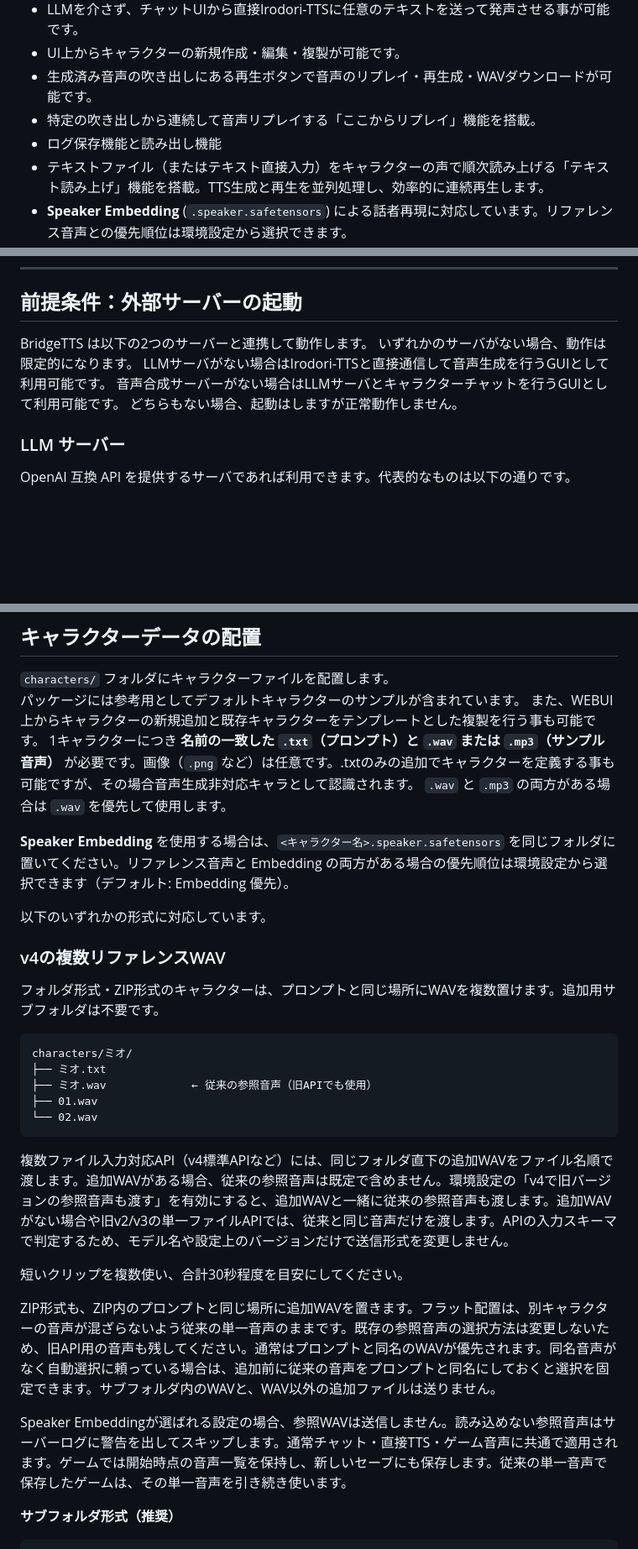
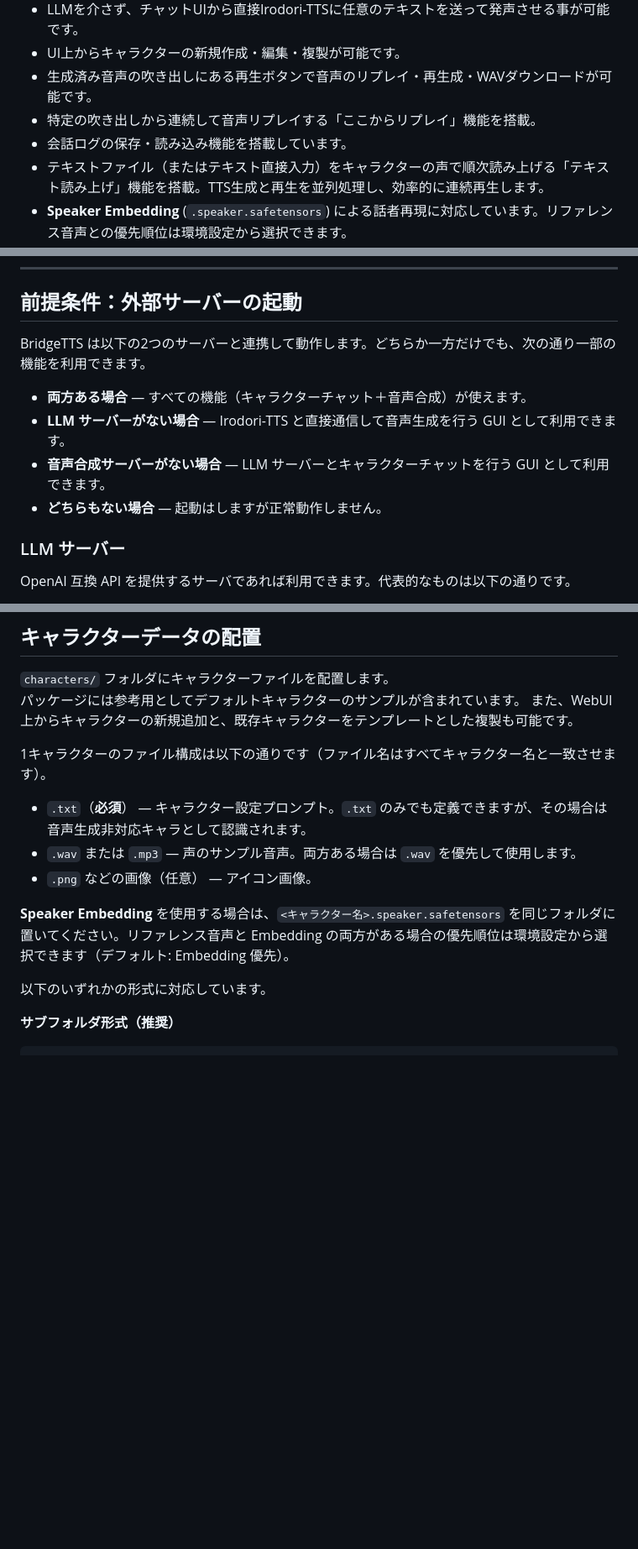
Before and after one commit to kn86elt/BridgeTTS, a Markdown page: README.md, 3 parts joined by grey strips. Shown at 84% size. Rendered like a GitHub page; blank space fills up the shorter version.

Commit message:
READMEの内容を見直し

````diff
--- a/README.md
+++ b/README.md
@@ -11,7 +11,7 @@ LM Studio（ローカルLLM）と Irodori-TTS を組み合わせた、キャラ
 - UI上からキャラクターの新規作成・編集・複製が可能です。
 - 生成済み音声の吹き出しにある再生ボタンで音声のリプレイ・再生成・WAVダウンロードが可能です。
 - 特定の吹き出しから連続して音声リプレイする「ここからリプレイ」機能を搭載。
-- ログ保存機能と読み出し機能
+- 会話ログの保存・読み込み機能を搭載しています。
 - テキストファイル（またはテキスト直接入力）をキャラクターの声で順次読み上げる「テキスト読み上げ」機能を搭載。TTS生成と再生を並列処理し、効率的に連続再生します。
 - **Speaker Embedding** (`.speaker.safetensors`) による話者再現に対応しています。リファレンス音声との優先順位は環境設定から選択できます。
 - 環境設定から LLM / TTS のサーバ設定（ホスト・ポート・モデルなど）を変更・保存できます。LM Studio / Ollama / text-generation-webui / KoboldCpp など OpenAI 互換サーバに対応しています。
@@ -30,11 +30,12 @@ LM Studio（ローカルLLM）と Irodori-TTS を組み合わせた、キャラ
 
 ## 前提条件：外部サーバーの起動
 
-BridgeTTS は以下の2つのサーバーと連携して動作します。
-いずれかのサーバがない場合、動作は限定的になります。
-LLMサーバがない場合はIrodori-TTSと直接通信して音声生成を行うGUIとして利用可能です。
-音声合成サーバーがない場合はLLMサーバとキャラクターチャットを行うGUIとして利用可能です。
-どちらもない場合、起動はしますが正常動作しません。
+BridgeTTS は以下の2つのサーバーと連携して動作します。どちらか一方だけでも、次の通り一部の機能を利用できます。
+
+- **両方ある場合** — すべての機能（キャラクターチャット＋音声合成）が使えます。
+- **LLM サーバーがない場合** — Irodori-TTS と直接通信して音声生成を行う GUI として利用できます。
+- **音声合成サーバーがない場合** — LLM サーバーとキャラクターチャットを行う GUI として利用できます。
+- **どちらもない場合** — 起動はしますが正常動作しません。
 
 ### LLM サーバー
 
@@ -135,33 +136,17 @@ git pull
 
 `characters/` フォルダにキャラクターファイルを配置します。
 パッケージには参考用としてデフォルトキャラクターのサンプルが含まれています。
-また、WEBUI上からキャラクターの新規追加と既存キャラクターをテンプレートとした複製を行う事も可能です。
-1キャラクターにつき **名前の一致した `.txt`（プロンプト）と `.wav` または `.mp3`（サンプル音声）** が必要です。画像（`.png` など）は任意です。.txtのみの追加でキャラクターを定義する事も可能ですが、その場合音声生成非対応キャラとして認識されます。
-`.wav` と `.mp3` の両方がある場合は `.wav` を優先して使用します。
+また、WebUI 上からキャラクターの新規追加と、既存キャラクターをテンプレートとした複製も可能です。
+
+1キャラクターのファイル構成は以下の通りです（ファイル名はすべてキャラクター名と一致させます）。
+
+- `.txt`（**必須**） — キャラクター設定プロンプト。`.txt` のみでも定義できますが、その場合は音声生成非対応キャラとして認識されます。
+- `.wav` または `.mp3` — 声のサンプル音声。両方ある場合は `.wav` を優先して使用します。
+- `.png` などの画像（任意） — アイコン画像。
 
 **Speaker Embedding** を使用する場合は、`<キャラクター名>.speaker.safetensors` を同じフォルダに置いてください。リファレンス音声と Embedding の両方がある場合の優先順位は環境設定から選択できます（デフォルト: Embedding 優先）。
 
 以下のいずれかの形式に対応しています。
-
-### v4の複数リファレンスWAV
-
-フォルダ形式・ZIP形式のキャラクターは、プロンプトと同じ場所にWAVを複数置けます。追加用サブフォルダは不要です。
-
-```text
-characters/ミオ/
-├── ミオ.txt
-├── ミオ.wav             ← 従来の参照音声（旧APIでも使用）
-├── 01.wav
-└── 02.wav
-```
-
-複数ファイル入力対応API（v4標準APIなど）には、同じフォルダ直下の追加WAVをファイル名順で渡します。追加WAVがある場合、従来の参照音声は既定で含めません。環境設定の「v4で旧バージョンの参照音声も渡す」を有効にすると、追加WAVと一緒に従来の参照音声も渡します。追加WAVがない場合や旧v2/v3の単一ファイルAPIでは、従来と同じ音声だけを渡します。APIの入力スキーマで判定するため、モデル名や設定上のバージョンだけで送信形式を変更しません。
-
-短いクリップを複数使い、合計30秒程度を目安にしてください。
-
-ZIP形式も、ZIP内のプロンプトと同じ場所に追加WAVを置きます。フラット配置は、別キャラクターの音声が混ざらないよう従来の単一音声のままです。既存の参照音声の選択方法は変更しないため、旧API用の音声も残してください。通常はプロンプトと同名のWAVが優先されます。同名音声がなく自動選択に頼っている場合は、追加前に従来の音声をプロンプトと同名にしておくと選択を固定できます。サブフォルダ内のWAVと、WAV以外の追加ファイルは送りません。
-
-Speaker Embeddingが選ばれる設定の場合、参照WAVは送信しません。読み込めない参照音声はサーバーログに警告を出してスキップします。通常チャット・直接TTS・ゲーム音声に共通で適用されます。ゲームでは開始時点の音声一覧を保持し、新しいセーブにも保存します。従来の単一音声で保存したゲームは、その単一音声を引き続き使います。
 
 **サブフォルダ形式（推奨）**
 ```
````
Also changed, not shown: other parts of README.md (+26 -0 lines).
